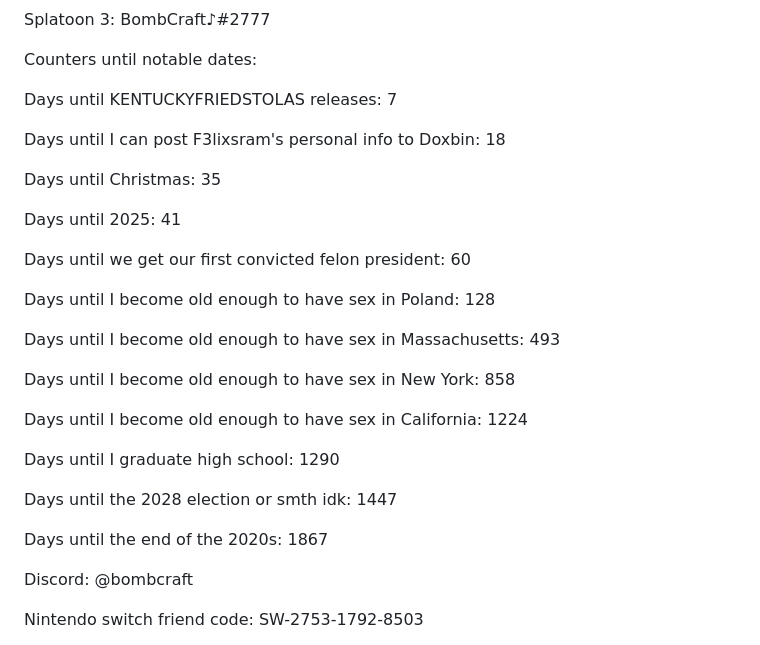
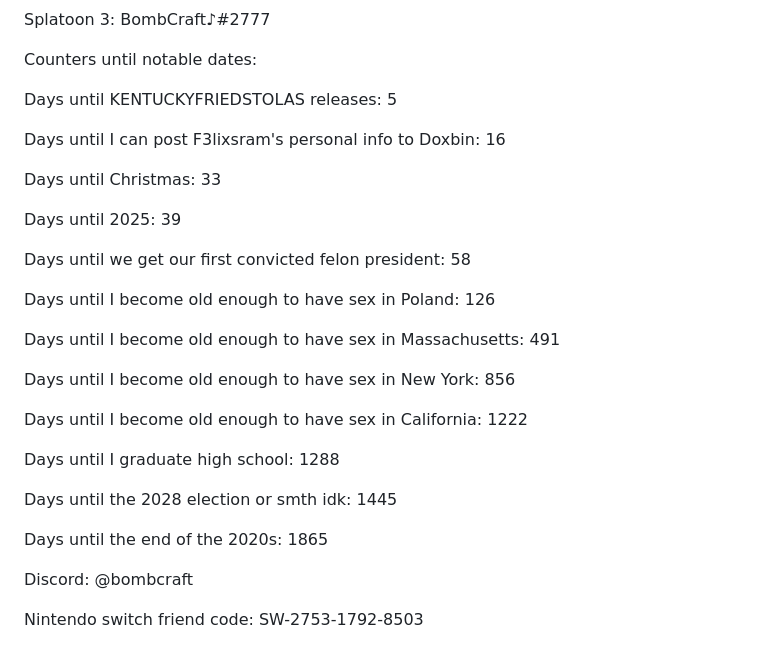
Before and after one commit to ImmediateMurderProfessionals/ImmediateMurderProfessionals, a Markdown page: README.md, the part around the change. GitHub-like rendering.

```diff
--- a/README.md
+++ b/README.md
@@ -8,29 +8,29 @@ Splatoon 3: BombCraft♪#2777
 
 Counters until notable dates:
 
-Days until KENTUCKYFRIEDSTOLAS releases: 7
+Days until KENTUCKYFRIEDSTOLAS releases: 5
 
-Days until I can post F3lixsram's personal info to Doxbin: 18
+Days until I can post F3lixsram's personal info to Doxbin: 16
 
-Days until Christmas: 35
+Days until Christmas: 33
 
-Days until 2025: 41
+Days until 2025: 39
 
-Days until we get our first convicted felon president: 60
+Days until we get our first convicted felon president: 58
 
-Days until I become old enough to have sex in Poland: 128
+Days until I become old enough to have sex in Poland: 126
 
-Days until I become old enough to have sex in Massachusetts: 493
+Days until I become old enough to have sex in Massachusetts: 491
 
-Days until I become old enough to have sex in New York: 858
+Days until I become old enough to have sex in New York: 856
 
-Days until I become old enough to have sex in California: 1224
+Days until I become old enough to have sex in California: 1222
 
-Days until I graduate high school: 1290
+Days until I graduate high school: 1288
 
-Days until the 2028 election or smth idk: 1447
+Days until the 2028 election or smth idk: 1445
 
-Days until the end of the 2020s: 1867
+Days until the end of the 2020s: 1865
 
 Discord: @bombcraft
 
```
